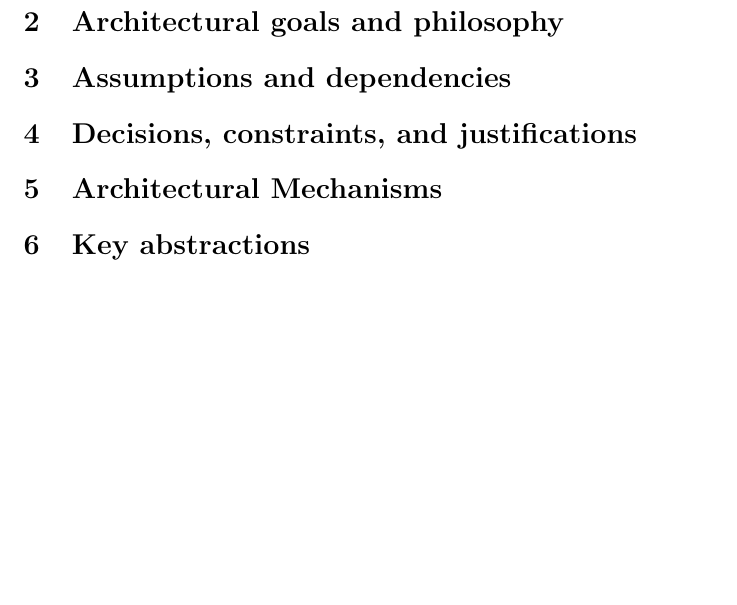
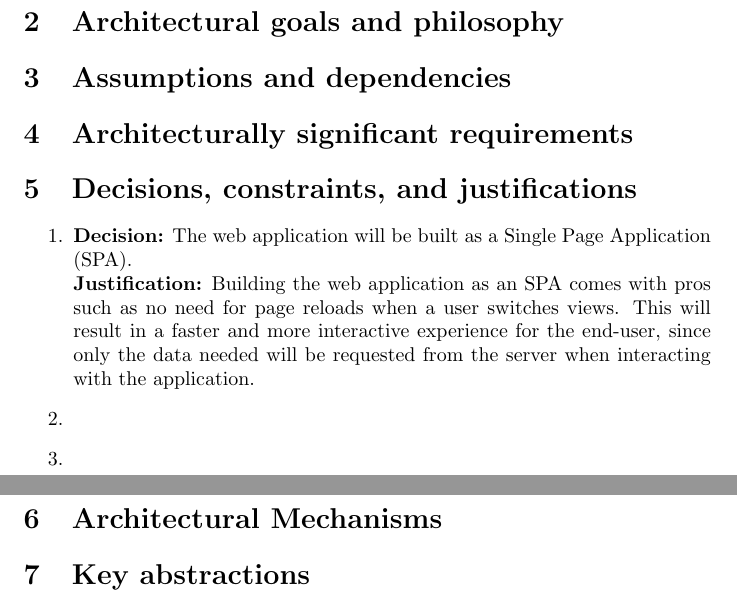
Before and after one commit to gusda919/TDDC88-Software-Devlopment, a LaTeX document (documents/Architecture Notebook/main.tex): part of the page before the commit and two parts of pages 1 and 2 of 2 after it, the two joined at a grey line, cut so that both start at the same text, the shorter picture padded with empty space. Compiled offline with pdfLaTeX.

Commit message:
Update main.tex

```diff
--- a/documents/Architecture Notebook/main.tex
+++ b/documents/Architecture Notebook/main.tex
@@ -13,10 +20,43 @@
 This document describes the philosophy, decisions, constraints, justifications, significant elements, and any other overarching aspects of the system that shape the design and implementation.
 
 \section{Architectural goals and philosophy}
+\comment{
+Describe the philosophy of the architecture. Identify issues that will drive the philosophy, such as: Will the system be driven by complex deployment concerns, adapting to legacy systems, or performance issues? Does it need to be robust for long-term maintenance?
+
+Formulate a set of goals that the architecture needs to meet in its structure and behavior. Identify critical issues that must be addressed by the architecture, such as: Are there hardware dependencies that should be isolated from the rest of the system? Does the system need to function efficiently under unusual conditions?
+}
 
 
 \section{Assumptions and dependencies}
+\comment{
+[List the assumptions and dependencies that drive architectural decisions. This could include sensitive or critical areas, dependencies on legacy interfaces, the skill and experience of the team, the availability of important resources, and so forth]
+}
+
+\section{Architecturally significant requirements}
+\comment{
+Insert a reference or link to the requirements that must be implemented to realize the architecture.
+}
 
 \section{Decisions, constraints, and justifications}
+\comment{
+List the decisions that have been made regarding architectural approaches and the constraints being placed on the way that the developers build the system. These will serve as guidelines for defining architecturally significant parts of the system. Justify each decision or constraint so that developers understand the importance of building the system according to the context created by those decisions and constraints. This may include a list of DOs and DON’Ts to guide the developers in building the system.
+	Decision or constraint and justification
+	Decision or constraint and justification
+}
+
+\begin{enumerate}
+    \item \textbf{Decision:} The web application will be built as a Single Page Application (SPA).
+        \linebreak{}
+        \textbf{Justification:} Building the web application as an SPA comes with pros such as no need for page reloads when a user switches views. This will result in a faster and more interactive experience for the end-user, since only the data needed will be requested from the server when interacting with the application.
+    \item
+    \item
+\end{enumerate}
+
 
 \section{Architectural Mechanisms}
+\comment{
+List the architectural mechanisms and describe the current state of each one. Initially, each mechanism may be only name and a brief description. They will evolve until the mechanism is a collaboration or pattern that can be directly applied to some aspect of the design.]
+Architectural Mechanism 1
+[Describe the purpose, attributes, and function of the architectural mechanism.]
+Architectural Mechanism 2
+[Describe the purpose, attributes, and function of the architectural mechanism.
```
Also changed, not shown: documents/Architecture Notebook/main.tex (25 more changed lines).
